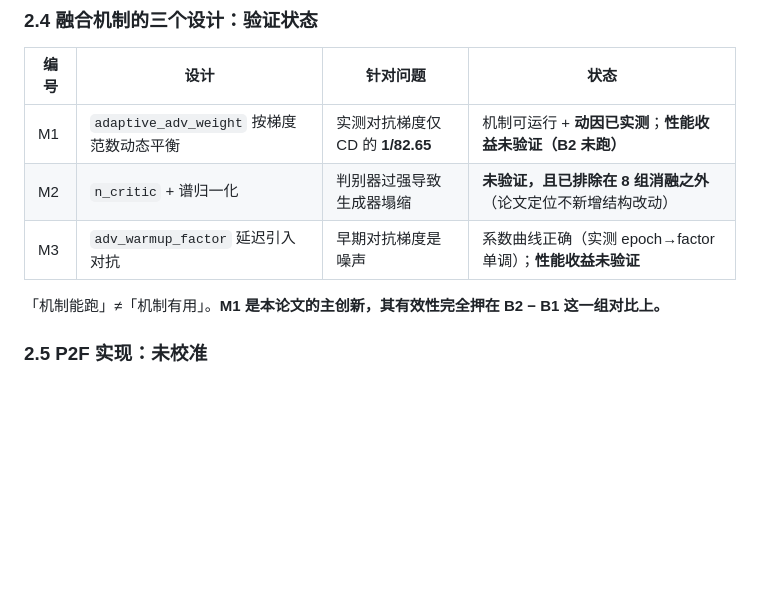
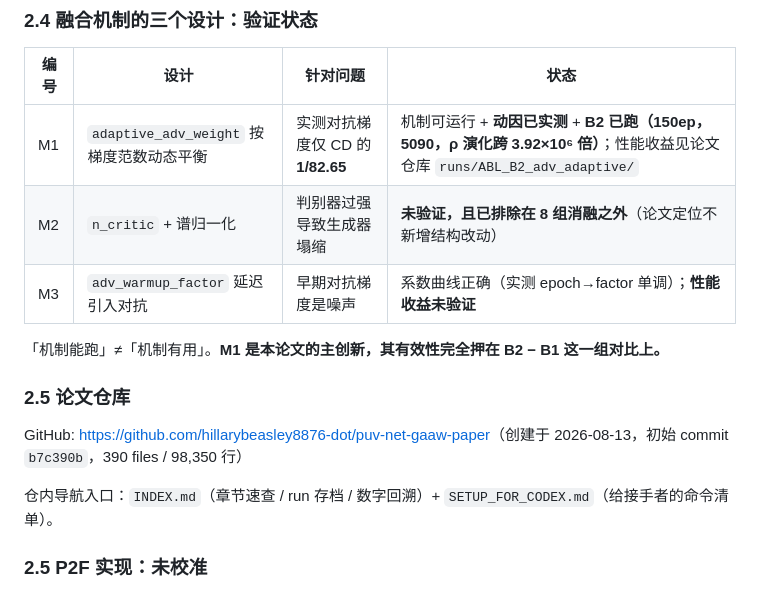
Before and after one commit to hillarybeasley8876-dot/puv-net-gaaw-paper, a Markdown page: docs/EVIDENCE_LEDGER.md, the part around the change. GitHub-like rendering; blank space fills up the shorter version.

Commit message:
docs: link paper repo URL in EVIDENCE_LEDGER.md (GH: hillarybeasley8876-dot/puv-net-gaaw-paper)

```diff
--- a/docs/EVIDENCE_LEDGER.md
+++ b/docs/EVIDENCE_LEDGER.md
@@ -420,11 +420,17 @@ PU-Flow / SSAS / PU-Dense 三篇真实存在但本文引用库暂不含，
 
 | 编号 | 设计 | 针对问题 | 状态 |
 |---|---|---|---|
-| M1 | `adaptive_adv_weight` 按梯度范数动态平衡 | 实测对抗梯度仅 CD 的 **1/82.65** | 机制可运行 + **动因已实测**；**性能收益未验证（B2 未跑）** |
+| M1 | `adaptive_adv_weight` 按梯度范数动态平衡 | 实测对抗梯度仅 CD 的 **1/82.65** | 机制可运行 + **动因已实测** + **B2 已跑（150ep，5090，ρ 演化跨 3.92×10⁶ 倍）**；性能收益见论文仓库 `runs/ABL_B2_adv_adaptive/` |
 | M2 | `n_critic` + 谱归一化 | 判别器过强导致生成器塌缩 | **未验证，且已排除在 8 组消融之外**（论文定位不新增结构改动） |
 | M3 | `adv_warmup_factor` 延迟引入对抗 | 早期对抗梯度是噪声 | 系数曲线正确（实测 epoch→factor 单调）；**性能收益未验证** |
 
 「机制能跑」≠「机制有用」。**M1 是本论文的主创新，其有效性完全押在 B2 − B1 这一组对比上。**
+
+### 2.5 论文仓库
+
+GitHub: <https://github.com/hillarybeasley8876-dot/puv-net-gaaw-paper>（创建于 2026-08-13，初始 commit `b7c390b`，390 files / 98,350 行）
+
+仓内导航入口：`INDEX.md`（章节速查 / run 存档 / 数字回溯）+ `SETUP_FOR_CODEX.md`（给接手者的命令清单）。
 
 ### 2.5 P2F 实现：未校准
 
```
